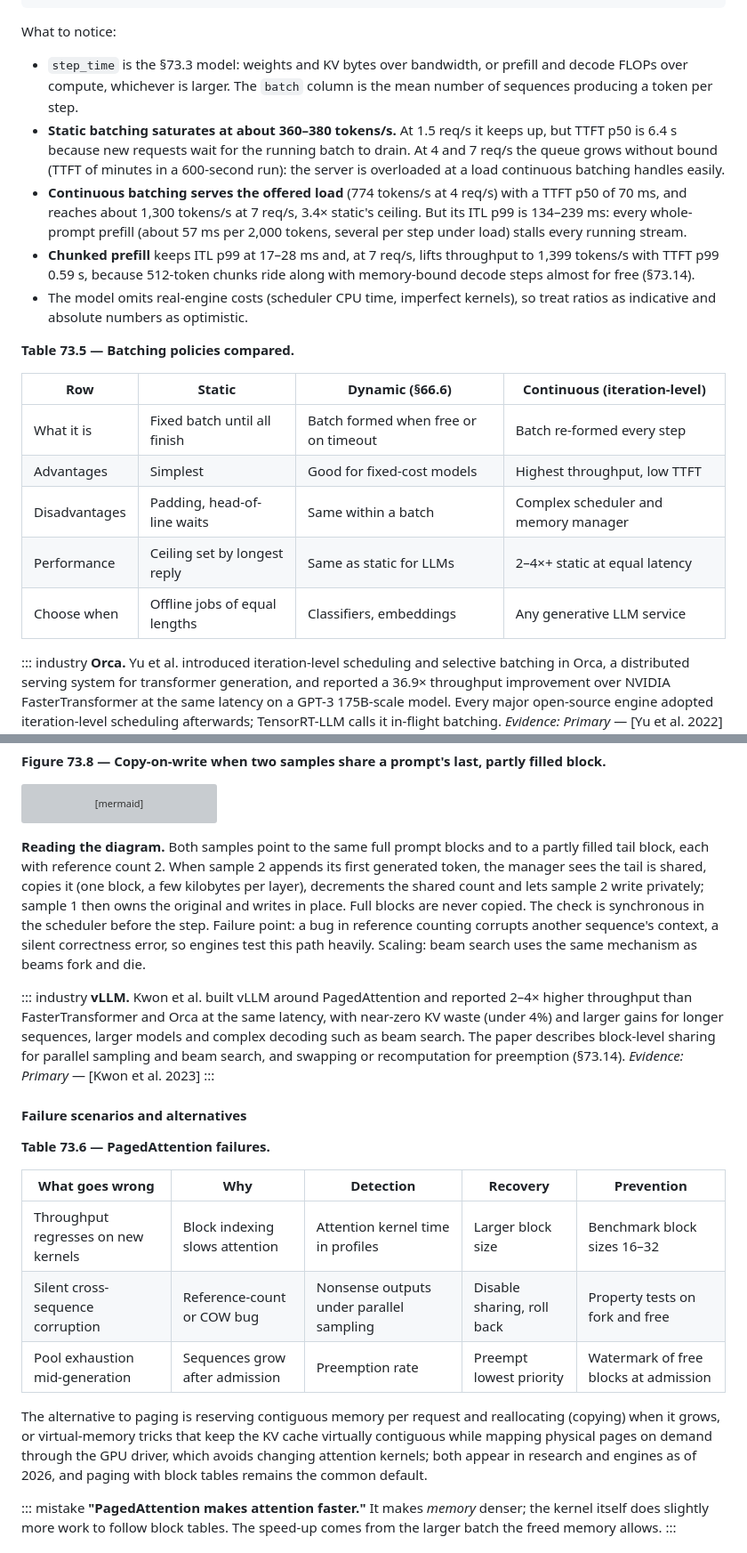
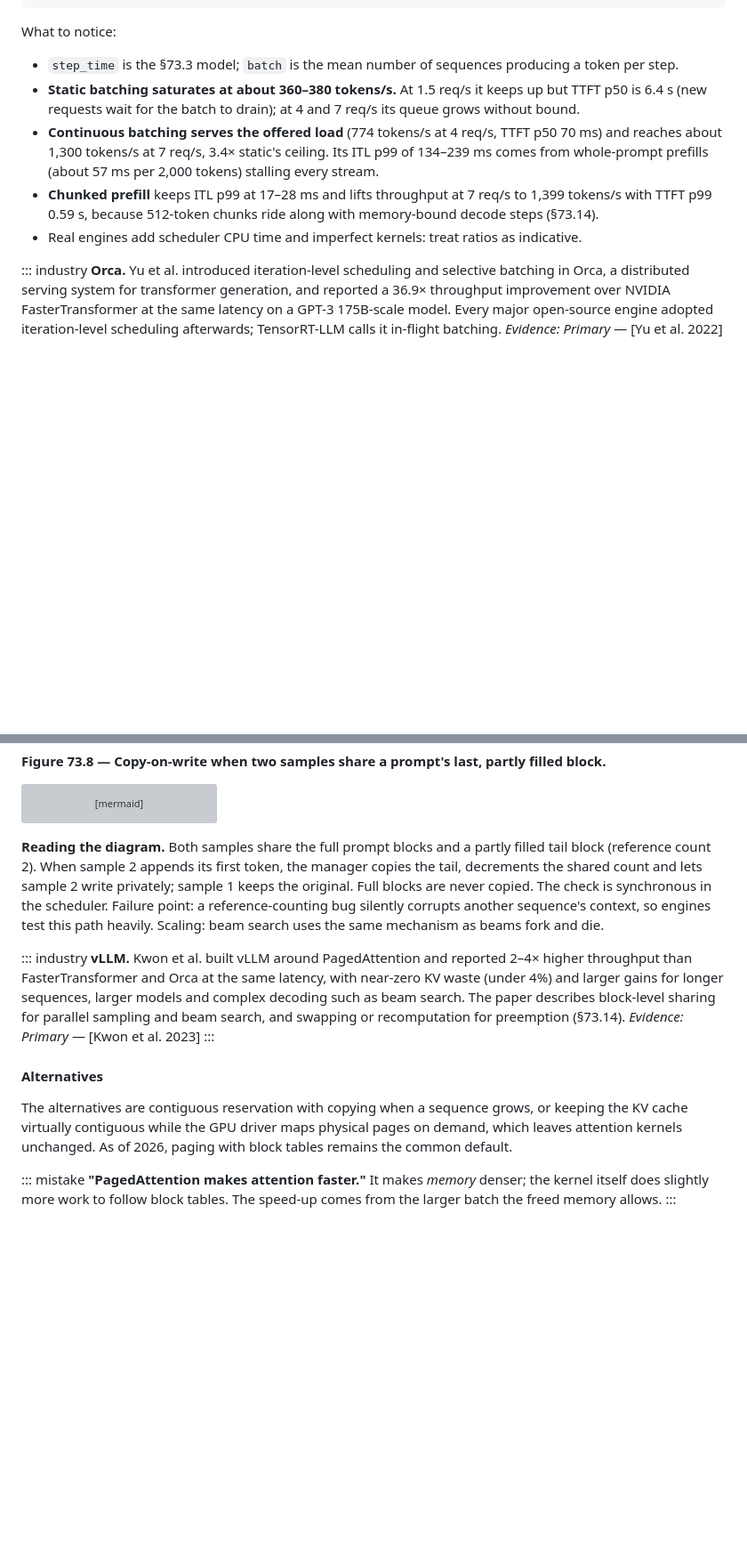
Before and after one commit to Sampath1-1-1/System-Design, a Markdown page: manuscript/book2-ml-ai/73-llm-inference.md, 2 parts joined by grey strips. Shown at 89% size. Drawn GitHub-style; blank space fills up the shorter version; grey boxes are pictures that could not be loaded.

````diff
--- a/manuscript/book2-ml-ai/73-llm-inference.md
+++ b/manuscript/book2-ml-ai/73-llm-inference.md
@@ -572,21 +572,12 @@ rate     policy  tok/s  TTFT p50  TTFT p99 TPOT p50  ITL p99  E2E p99 batch
 
 What to notice:
 
-- `step_time` is the §73.3 model: weights and KV bytes over bandwidth, or prefill and decode FLOPs over compute, whichever is larger. The `batch` column is the mean number of sequences producing a token per step.
-- **Static batching saturates at about 360–380 tokens/s.** At 1.5 req/s it keeps up, but TTFT p50 is 6.4 s because new requests wait for the running batch to drain. At 4 and 7 req/s the queue grows without bound (TTFT of minutes in a 600-second run): the server is overloaded at a load continuous batching handles easily.
-- **Continuous batching serves the offered load** (774 tokens/s at 4 req/s) with a TTFT p50 of 70 ms, and reaches about 1,300 tokens/s at 7 req/s, 3.4× static's ceiling. But its ITL p99 is 134–239 ms: every whole-prompt prefill (about 57 ms per 2,000 tokens, several per step under load) stalls every running stream.
-- **Chunked prefill** keeps ITL p99 at 17–28 ms and, at 7 req/s, lifts throughput to 1,399 tokens/s with TTFT p99 0.59 s, because 512-token chunks ride along with memory-bound decode steps almost for free (§73.14).
-- The model omits real-engine costs (scheduler CPU time, imperfect kernels), so treat ratios as indicative and absolute numbers as optimistic.
-
-**Table 73.5 — Batching policies compared.**
-
-| Row | Static | Dynamic (§66.6) | Continuous (iteration-level) |
-|---|---|---|---|
-| What it is | Fixed batch until all finish | Batch formed when free or on timeout | Batch re-formed every step |
-| Advantages | Simplest | Good for fixed-cost models | Highest throughput, low TTFT |
-| Disadvantages | Padding, head-of-line waits | Same within a batch | Complex scheduler and memory manager |
-| Performance | Ceiling set by longest reply | Same as static for LLMs | 2–4×+ static at equal latency |
-| Choose when | Offline jobs of equal lengths | Classifiers, embeddings | Any generative LLM service |
+- `step_time` is the §73.3 model; `batch` is the mean number of sequences producing a token per step.
+- **Static batching saturates at about 360–380 tokens/s.** At 1.5 req/s it keeps up but TTFT p50 is 6.4 s (new requests wait for the batch to drain); at 4 and 7 req/s its queue grows without bound.
+- **Continuous batching serves the offered load** (774 tokens/s at 4 req/s, TTFT p50 70 ms) and reaches about 1,300 tokens/s at 7 req/s, 3.4× static's ceiling. Its ITL p99 of 134–239 ms comes from whole-prompt prefills (about 57 ms per 2,000 tokens) stalling every stream.
+- **Chunked prefill** keeps ITL p99 at 17–28 ms and lifts throughput at 7 req/s to 1,399 tokens/s with TTFT p99 0.59 s, because 512-token chunks ride along with memory-bound decode steps (§73.14).
+- Real engines add scheduler CPU time and imperfect kernels: treat ratios as indicative.
+
 
 ::: industry
 **Orca.** Yu et al. introduced iteration-level scheduling and selective batching in Orca, a distributed serving system for transformer generation, and reported a 36.9× throughput improvement over NVIDIA FasterTransformer at the same latency on a GPT-3 175B-scale model. Every major open-source engine adopted iteration-level scheduling afterwards; TensorRT-LLM calls it in-flight batching.
@@ -697,24 +688,16 @@ flowchart TB
   COW -->|no| INPL["Write in place"]
 ```
 
-**Reading the diagram.** Both samples point to the same full prompt blocks and to a partly filled tail block, each with reference count 2. When sample 2 appends its first generated token, the manager sees the tail is shared, copies it (one block, a few kilobytes per layer), decrements the shared count and lets sample 2 write privately; sample 1 then owns the original and writes in place. Full blocks are never copied. The check is synchronous in the scheduler before the step. Failure point: a bug in reference counting corrupts another sequence's context, a silent correctness error, so engines test this path heavily. Scaling: beam search uses the same mechanism as beams fork and die.
+**Reading the diagram.** Both samples share the full prompt blocks and a partly filled tail block (reference count 2). When sample 2 appends its first token, the manager copies the tail, decrements the shared count and lets sample 2 write privately; sample 1 keeps the original. Full blocks are never copied. The check is synchronous in the scheduler. Failure point: a reference-counting bug silently corrupts another sequence's context, so engines test this path heavily. Scaling: beam search uses the same mechanism as beams fork and die.
 
 ::: industry
 **vLLM.** Kwon et al. built vLLM around PagedAttention and reported 2–4× higher throughput than FasterTransformer and Orca at the same latency, with near-zero KV waste (under 4%) and larger gains for longer sequences, larger models and complex decoding such as beam search. The paper describes block-level sharing for parallel sampling and beam search, and swapping or recomputation for preemption (§73.14).
 *Evidence: Primary* — [Kwon et al. 2023]
 :::
 
-#### Failure scenarios and alternatives
-
-**Table 73.6 — PagedAttention failures.**
-
-| What goes wrong | Why | Detection | Recovery | Prevention |
-|---|---|---|---|---|
-| Throughput regresses on new kernels | Block indexing slows attention | Attention kernel time in profiles | Larger block size | Benchmark block sizes 16–32 |
-| Silent cross-sequence corruption | Reference-count or COW bug | Nonsense outputs under parallel sampling | Disable sharing, roll back | Property tests on fork and free |
-| Pool exhaustion mid-generation | Sequences grow after admission | Preemption rate | Preempt lowest priority | Watermark of free blocks at admission |
-
-The alternative to paging is reserving contiguous memory per request and reallocating (copying) when it grows, or virtual-memory tricks that keep the KV cache virtually contiguous while mapping physical pages on demand through the GPU driver, which avoids changing attention kernels; both appear in research and engines as of 2026, and paging with block tables remains the common default.
+#### Alternatives
+
+The alternatives are contiguous reservation with copying when a sequence grows, or keeping the KV cache virtually contiguous while the GPU driver maps physical pages on demand, which leaves attention kernels unchanged. As of 2026, paging with block tables remains the common default.
 
 ::: mistake
 **"PagedAttention makes attention faster."** It makes *memory* denser; the kernel itself does slightly more work to follow block tables. The speed-up comes from the larger batch the freed memory allows.
````
Also changed, not shown: other parts of manuscript/book2-ml-ai/73-llm-inference.md (+7 -7 lines), manuscript/book2-ml-ai/71-responsible-ml.md (+31 -34 lines), manuscript/book2-ml-ai/72-llm-fundamentals.md (+10 -13 lines).
